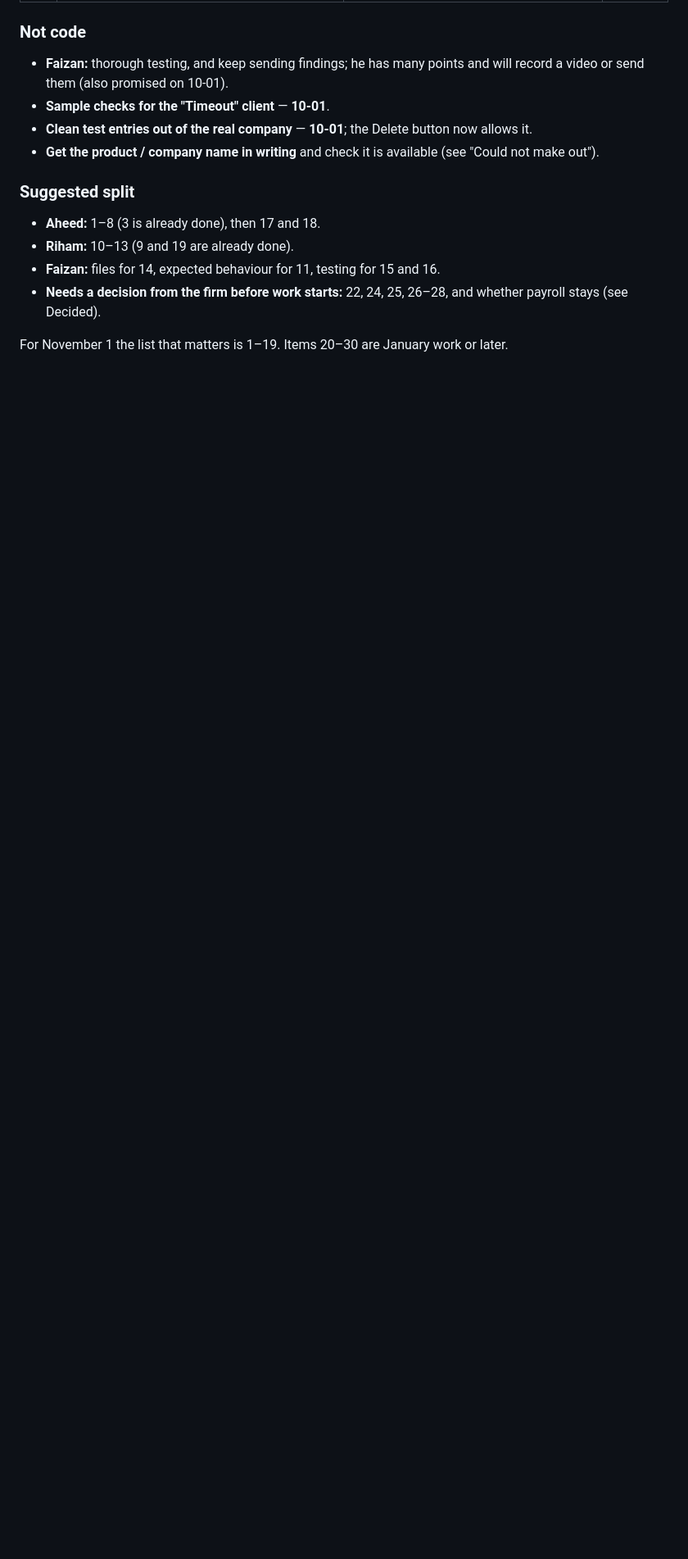
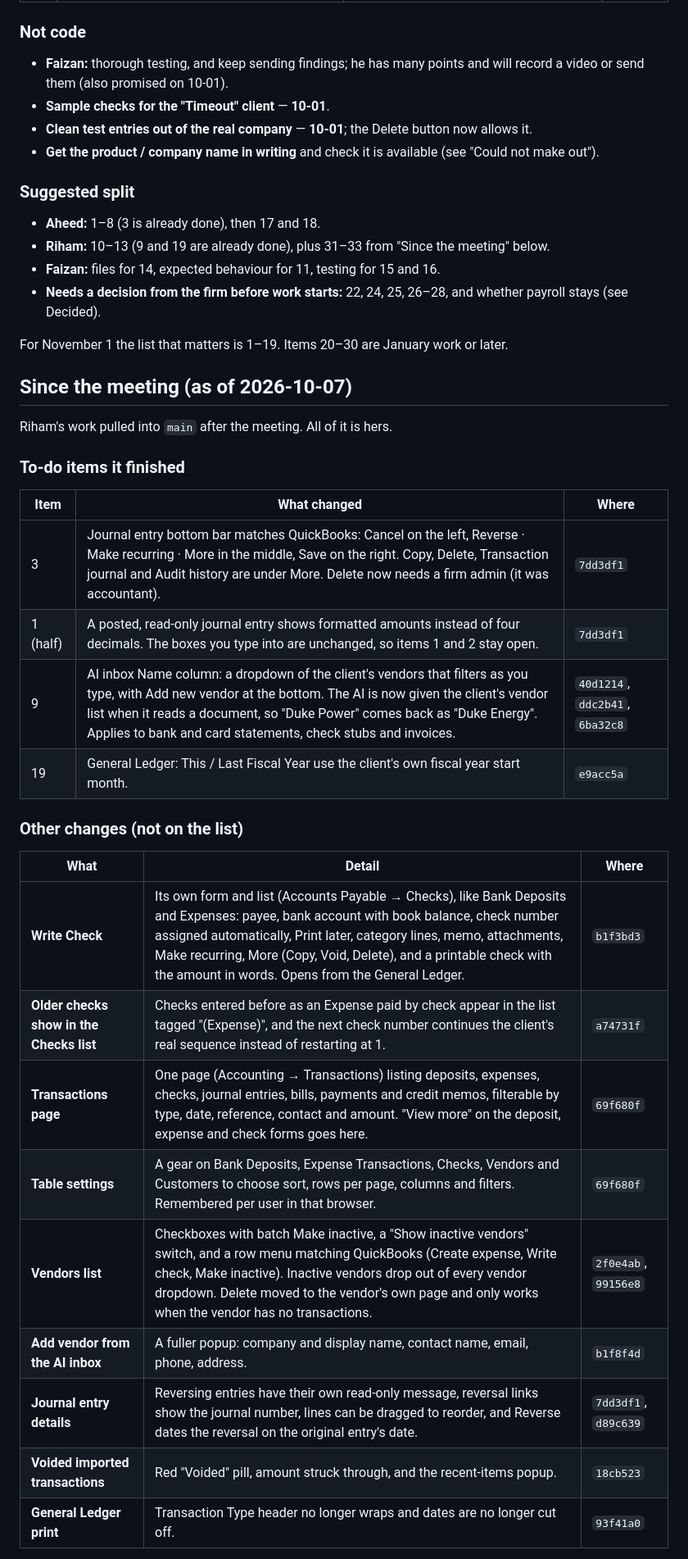
Before and after one commit to aheedk/accounting-app, a Markdown page: docs/meetings/2026-10-05-follow-ups.md, the part around one of its changes. Shown at 82% size. Drawn GitHub-style; blank space fills up the shorter version.

Commit message:
docs: record what was pulled in since the 2026-10-05 meeting
Riham's work since the meeting: which to-do items it finished, what else
it added (Write Check, Transactions page, vendor batch actions), and the
three follow-ups it left open.

Co-Authored-By: Claude Opus 5.5 <noreply@anthropic.com>

```diff
--- a/docs/meetings/2026-10-05-follow-ups.md
+++ b/docs/meetings/2026-10-05-follow-ups.md
@@ -76,10 +78,39 @@ None of these exist in the code yet.
 ### Suggested split
 
 - **Aheed:** 1–8 (3 is already done), then 17 and 18.
-- **Riham:** 10–13 (9 and 19 are already done).
+- **Riham:** 10–13 (9 and 19 are already done), plus 31–33 from "Since the
+  meeting" below.
 - **Faizan:** files for 14, expected behaviour for 11, testing for 15 and 16.
 - **Needs a decision from the firm before work starts:** 22, 24, 25, 26–28, and
   whether payroll stays (see Decided).
 
 For November 1 the list that matters is 1–19. Items 20–30 are January work or
 later.
+
+## Since the meeting (as of 2026-10-07)
+
+Riham's work pulled into `main` after the meeting. All of it is hers.
+
+### To-do items it finished
+
+| Item | What changed | Where |
+|---|---|---|
+| 3 | Journal entry bottom bar matches QuickBooks: Cancel on the left, Reverse · Make recurring · More in the middle, Save on the right. Copy, Delete, Transaction journal and Audit history are under More. Delete now needs a firm admin (it was accountant). | `7dd3df1` |
+| 1 (half) | A posted, read-only journal entry shows formatted amounts instead of four decimals. The boxes you type into are unchanged, so items 1 and 2 stay open. | `7dd3df1` |
+| 9 | AI inbox Name column: a dropdown of the client's vendors that filters as you type, with Add new vendor at the bottom. The AI is now given the client's vendor list when it reads a document, so "Duke Power" comes back as "Duke Energy". Applies to bank and card statements, check stubs and invoices. | `40d1214`, `ddc2b41`, `6ba32c8` |
+| 19 | General Ledger: This / Last Fiscal Year use the client's own fiscal year start month. | `e9acc5a` |
+
+### Other changes (not on the list)
+
+| What | Detail | Where |
+|---|---|---|
+| **Write Check** | Its own form and list (Accounts Payable → Checks), like Bank Deposits and Expenses: payee, bank account with book balance, check number assigned automatically, Print later, category lines, memo, attachments, Make recurring, More (Copy, Void, Delete), and a printable check with the amount in words. Opens from the General Ledger. | `b1f3bd3` |
+| **Older checks show in the Checks list** | Checks entered before as an Expense paid by check appear in the list tagged "(Expense)", and the next check number continues the client's real sequence instead of restarting at 1. | `a74731f` |
+| **Transactions page** | One page (Accounting → Transactions) listing deposits, expenses, checks, journal entries, bills, payments and credit memos, filterable by type, date, reference, contact and amount. "View more" on the deposit, expense and check forms goes here. | `69f680f` |
+| **Table settings** | A gear on Bank Deposits, Expense Transactions, Checks, Vendors and Customers to choose sort, rows per page, columns and filters. Remembered per user in that browser. | `69f680f` |
+| **Vendors list** | Checkboxes with batch Make inactive, a "Show inactive vendors" switch, and a row menu matching QuickBooks (Create expense, Write check, Make inactive). Inactive vendors drop out of every vendor dropdown. Delete moved to the vendor's own page and only works when the vendor has no transactions. | `2f0e4ab`, `99156e8` |
+| **Add vendor from the AI inbox** | A fuller popup: company and display name, contact name, email, phone, address. | `b1f8f4d` |
+| **Journal entry details** | Reversing entries have their own read-only message, reversal links show the journal number, lines can be dragged to reorder, and Reverse dates the reversal on the original entry's date. | `7dd3df1`, `d89c639` |
+| **Voided imported transactions** | Red "Voided" pill, amount struck through, and the recent-items popup. | `18cb523` |
+| **General Ledger print** | Transaction Type header no longer wraps and dates are no longer cut off. | `93f41a0` |
+
```
Also changed, not shown: other parts of docs/meetings/2026-10-05-follow-ups.md (+14 -0 lines).
